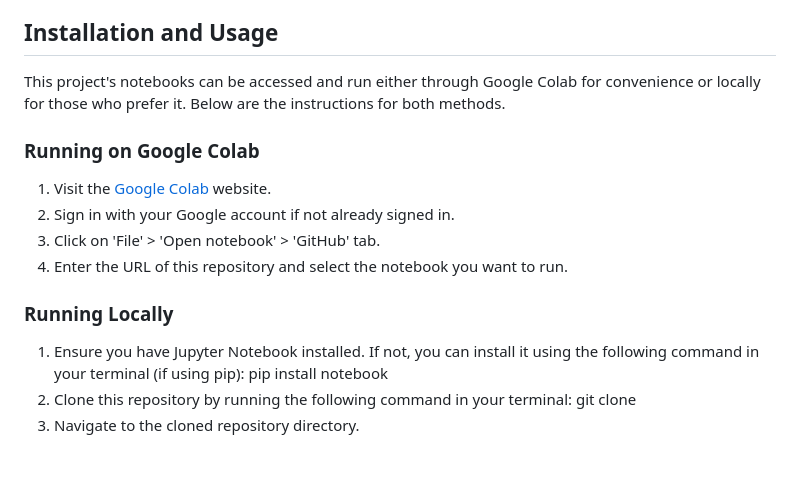
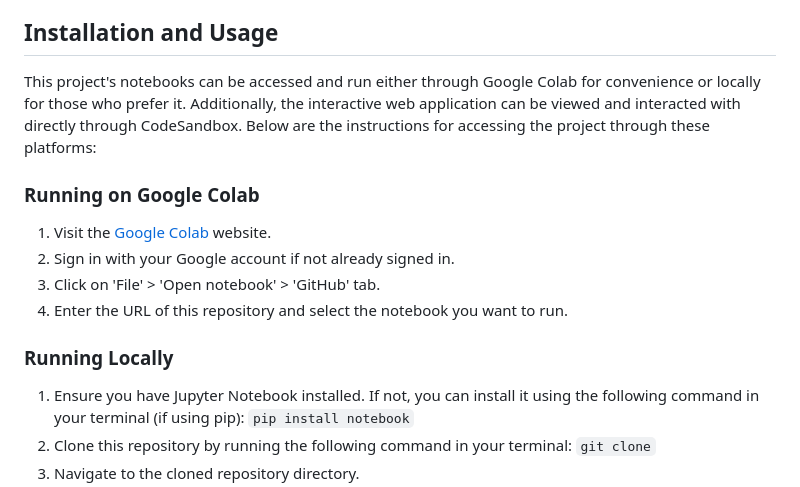
Before and after one commit to luananova/SPELL-BUBBLE, a Markdown page: README.md, the part around one of its changes. Rendered like a GitHub page; blank space fills up the shorter version.

```diff
--- a/README.md
+++ b/README.md
@@ -33,14 +62,17 @@ This project aims to make the vibrant world of comics accessible to everyone, in
 
 ## Installation and Usage
-This project's notebooks can be accessed and run either through Google Colab for convenience or locally for those who prefer it. Below are the instructions for both methods.
+
+This project's notebooks can be accessed and run either through Google Colab for convenience or locally for those who prefer it. Additionally, the interactive web application can be viewed and interacted with directly through CodeSandbox. Below are the instructions for accessing the project through these platforms:
 
 ### Running on Google Colab
+
 1. Visit the [Google Colab](https://colab.research.google.com/) website.
 2. Sign in with your Google account if not already signed in.
 3. Click on 'File' > 'Open notebook' > 'GitHub' tab.
 4. Enter the URL of this repository and select the notebook you want to run.
 
 ### Running Locally
-1. Ensure you have Jupyter Notebook installed. If not, you can install it using the following command in your terminal (if using pip): pip install notebook
-2. Clone this repository by running the following command in your terminal: git clone <URL-of-this-repository>
+
+1. Ensure you have Jupyter Notebook installed. If not, you can install it using the following command in your terminal (if using pip): `pip install notebook`
+2. Clone this repository by running the following command in your terminal: `git clone`
 3. Navigate to the cloned repository directory.
```
Also changed, not shown: other parts of README.md (+54 -16 lines).
